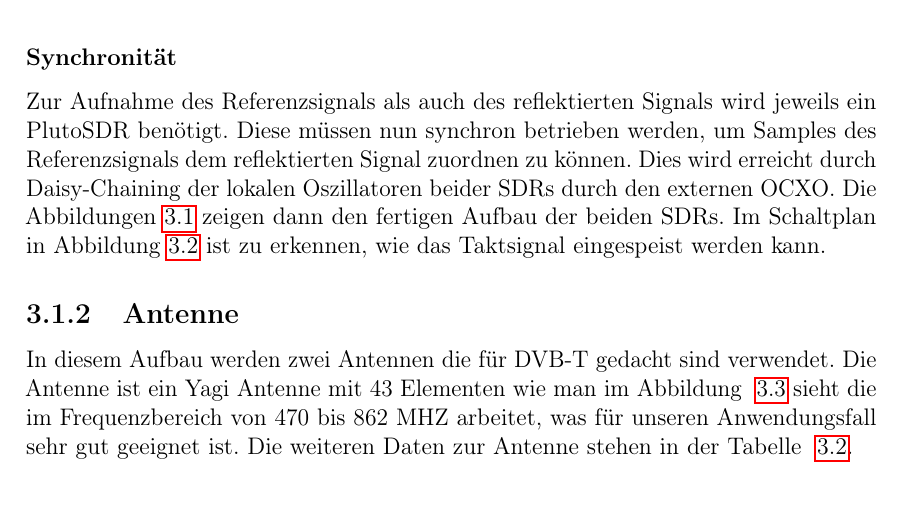
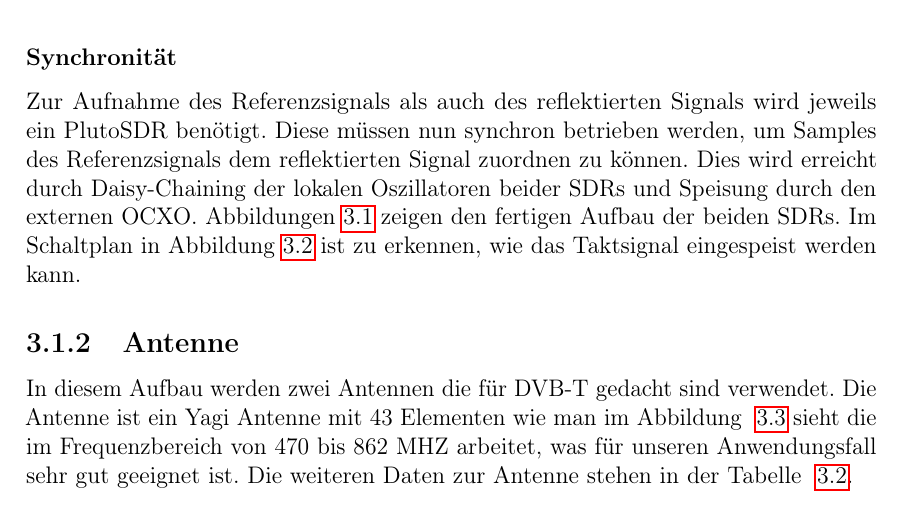
Before and after one commit to ChiefGokhlayeh/pluto-sdr-pr, a LaTeX document (docu/report.tex, which reads docu/report/aufbau.tex): part of page 14 of 35, cut so that both start at the same text. Compiled offline with pdfLaTeX.

Commit message:
Update docu/report/aufbau.tex
Co-authored-by: Andreas Baulig <5941155+ChiefGokhlayeh@users.noreply.github.com>

```diff
--- a/docu/report/aufbau.tex
+++ b/docu/report/aufbau.tex
@@ -18,7 +18,7 @@ PLUTO SDR\@. Hauptgrund, warum sich für dieses Gerät entschieden wurde, ist de
 \end{table}
 
 \subsubsection{Synchronität}\label{sct:Oscillator}
-Zur Aufnahme des Referenzsignals als auch des reflektierten Signals wird jeweils ein PlutoSDR benötigt. Diese müssen nun synchron betrieben werden, um Samples des Referenzsignals dem reflektierten Signal zuordnen zu können. Dies wird erreicht durch Daisy-Chaining der lokalen Oszillatoren beider SDRs durch den externen OCXO. Die Abbildungen~\ref{fig:Pluto} zeigen dann den fertigen Aufbau der beiden SDRs. Im Schaltplan in Abbildung~\ref{fig:Clock} ist zu erkennen, wie das Taktsignal eingespeist werden kann.
+Zur Aufnahme des Referenzsignals als auch des reflektierten Signals wird jeweils ein PlutoSDR benötigt. Diese müssen nun synchron betrieben werden, um Samples des Referenzsignals dem reflektierten Signal zuordnen zu können. Dies wird erreicht durch Daisy-Chaining der lokalen Oszillatoren beider SDRs und Speisung durch den externen OCXO. Abbildungen~\ref{fig:Pluto} zeigen den fertigen Aufbau der beiden SDRs. Im Schaltplan in Abbildung~\ref{fig:Clock} ist zu erkennen, wie das Taktsignal eingespeist werden kann.
 
 \begin{figure}
     \centering
```
